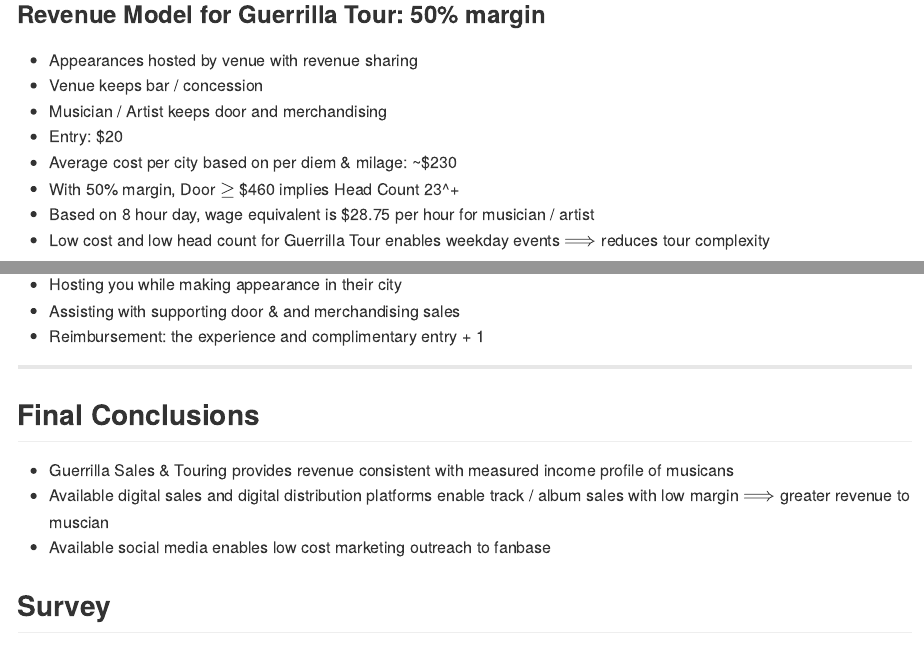
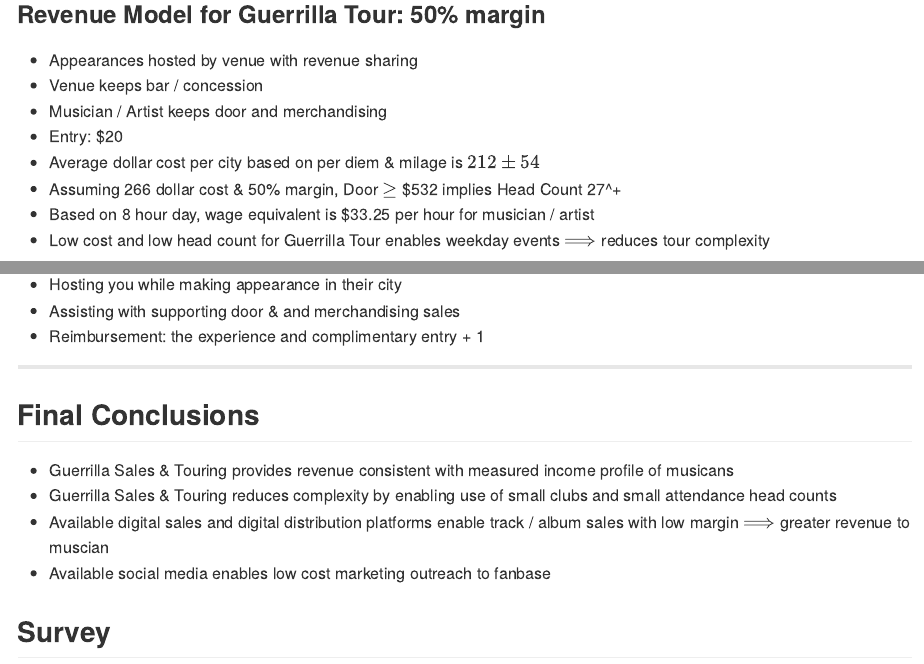
Before and after one commit to bamcdougall/digitalMusicDistribution, an R Markdown document (index.Rmd): the page in a window 1100 px wide, from 5810 px down, and a second part further down, joined at a grey line. The pictures show the output file index.md that the author committed with the source, drawn offline in the style of GitHub.

```diff
--- a/index.Rmd
+++ b/index.Rmd
@@ -250,9 +250,9 @@
 * Venue keeps bar / concession
 * Musician / Artist keeps door and merchandising
 * Entry:  $20
-* Average cost per city based on per diem & milage: ~$230
-* With 50% margin, Door $\geq$ $460 implies Head Count 23^+
-* Based on 8 hour day, wage equivalent is $28.75 per hour for musician / artist
+* Average dollar cost per city based on per diem & milage is $212 \pm 54$
+* Assuming 266 dollar cost & 50% margin, Door $\geq$ $532 implies Head Count 27^+
+* Based on 8 hour day, wage equivalent is $33.25 per hour for musician / artist
 * Low cost and low head count for Guerrilla Tour enables weekday events
 $\Longrightarrow$ reduces
 tour complexity
@@ -352,6 +352,8 @@
 
 * Guerrilla Sales & Touring provides revenue consistent with measured income
 profile of musicans
+* Guerrilla Sales & Touring reduces complexity by enabling use of small clubs
+and small attendance head counts
 * Available digital sales and digital distribution platforms enable track /
 album sales with low margin $\Longrightarrow$ greater revenue to muscian
 * Available social media enables low cost marketing outreach to fanbase
```
Also changed, not shown: assets/img/tourTbl.PNG (added), index.html, index.md, index.Rmd (2 more changed lines).
